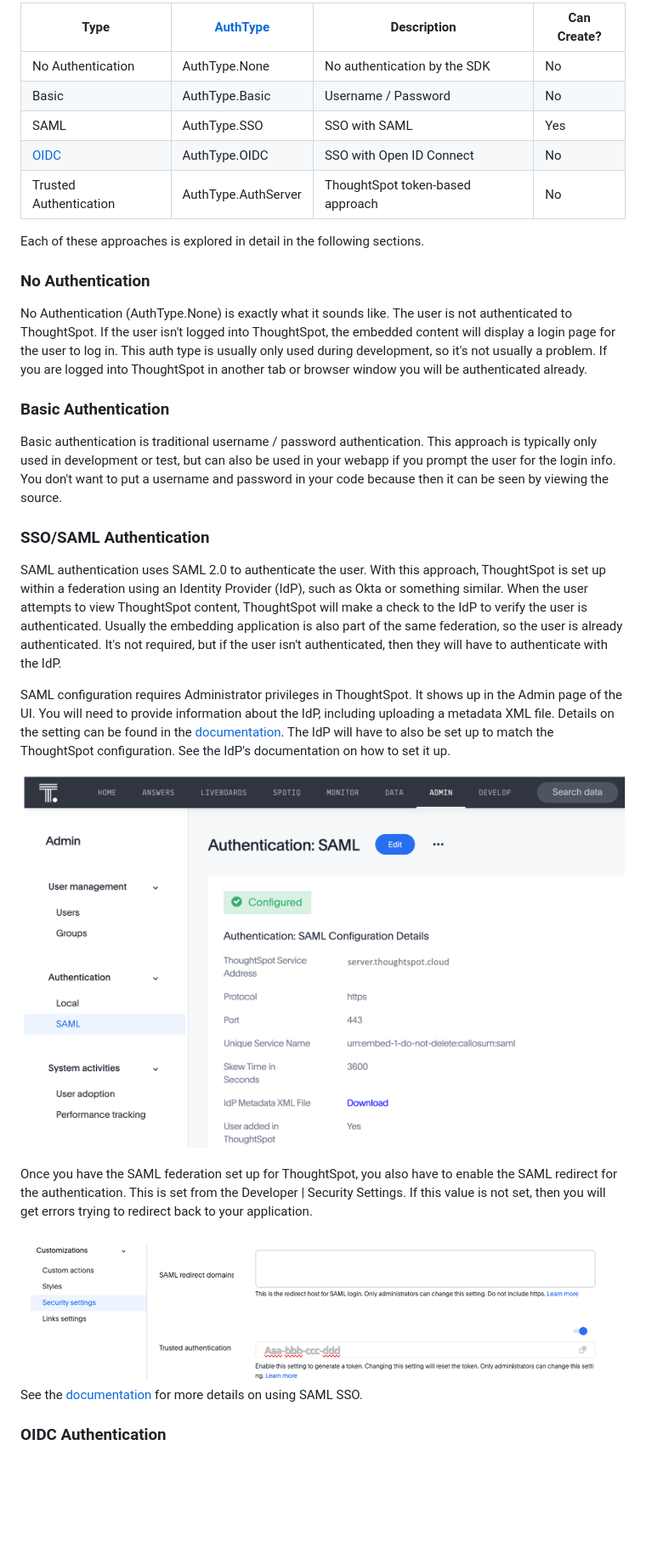
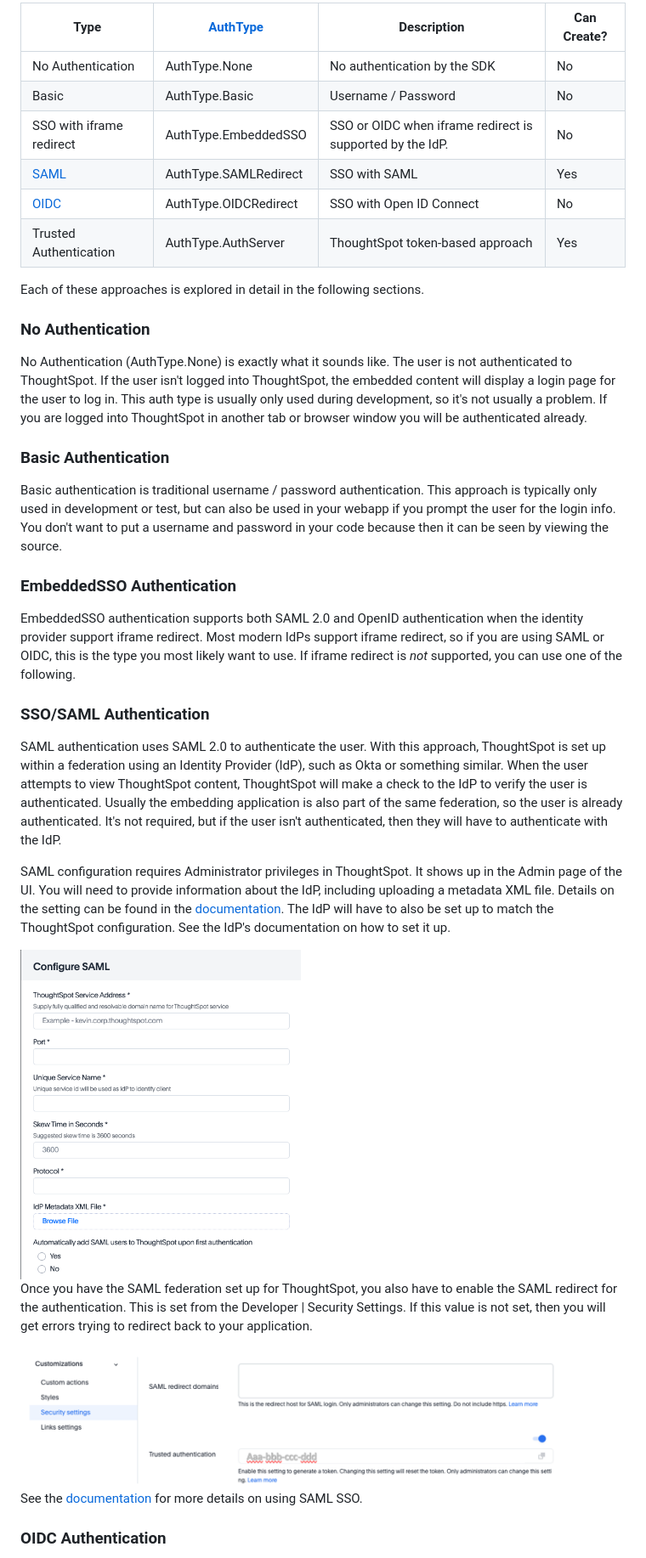
Before and after one commit to thoughtspot/tse-step-by-step, a Markdown page: lesson-03-security-setup/README-03.md, the part around the change printed below. Shown: that part at 85% size. Rendered like a GitHub page; pictures changed too: lesson-03-security-setup/images/saml-configuration.png; blank space fills up the shorter version.

```diff
--- a/lesson-03-security-setup/README-03.md
+++ b/lesson-03-security-setup/README-03.md
@@ -50,33 +85,55 @@ The following table lists the types of authentication, the associated [enumerate
 
-| Type                                | [AuthType](https://developers.thoughtspot.com/docs/typedoc/enums/AuthType.html) | Description                      | Can Create? |
-|-------------------------------------|---------------------------------------------------------------------------------|----------------------------------|-------------|
-| No Authentication                   | AuthType.None                                                                   | No authentication by the SDK     | No          |
-| Basic                               | AuthType.Basic                                                                  | Username / Password              | No          |
-| SAML                                | AuthType.SSO                                                                    | SSO with SAML                    | Yes         |
-| [OIDC](https://openid.net/connect/) | AuthType.OIDC                                                                   | SSO with Open ID Connect         | No          |
-| Trusted Authentication              | AuthType.AuthServer                                                             | ThoughtSpot token-based approach | No          |
+| Type                                           | [AuthType](https://developers.thoughtspot.com/docs/typedoc/enums/AuthType.html) | Description                                               | Can Create? |
+|------------------------------------------------|---------------------------------------------------------------------------------|-----------------------------------------------------------|-------------|
+| No Authentication                              | AuthType.None                                                                   | No authentication by the SDK                              | No          |
+| Basic                                          | AuthType.Basic                                                                  | Username / Password                                       | No          |
+| SSO with iframe redirect                       | AuthType.EmbeddedSSO                                                            | SSO or OIDC when iframe redirect is supported by the IdP. | No          |
+| [SAML](https://en.wikipedia.org/wiki/SAML_2.0) | AuthType.SAMLRedirect                                                           | SSO with SAML                                             | Yes         |
+| [OIDC](https://openid.net/connect/)            | AuthType.OIDCRedirect                                                           | SSO with Open ID Connect                                  | No          |
+| Trusted Authentication                         | AuthType.AuthServer                                                             | ThoughtSpot token-based approach                          | Yes         |
 
 Each of these approaches is explored in detail in the following sections.
 
 ### No Authentication
 
-No Authentication (AuthType.None) is exactly what it sounds like.  The user is not authenticated to ThoughtSpot.  If the user isn't logged into ThoughtSpot, the embedded content will display a login page for the user to log in.  This auth type is usually only used during development, so it's not usually a problem.  If you are logged into ThoughtSpot in another tab or browser window you will be authenticated already.
+No Authentication (AuthType.None) is exactly what it sounds like. The user is not authenticated to ThoughtSpot. If the
+user isn't logged into ThoughtSpot, the embedded content will display a login page for the user to log in. This auth
+type is usually only used during development, so it's not usually a problem. If you are logged into ThoughtSpot in
+another tab or browser window you will be authenticated already.
 
 ### Basic Authentication
 
-Basic authentication is traditional username / password authentication.  This approach is typically only used in development or test, but can also be used in your webapp if you prompt the user for the login info.  You don't want to put a username and password in your code because then it can be seen by viewing the source.
+Basic authentication is traditional username / password authentication. This approach is typically only used in
+development or test, but can also be used in your webapp if you prompt the user for the login info. You don't want to
+put a username and password in your code because then it can be seen by viewing the source.
+
+### EmbeddedSSO Authentication
+
+EmbeddedSSO authentication supports both SAML 2.0 and OpenID authentication when the identity provider support iframe
+redirect. Most modern IdPs support iframe redirect, so if you are using SAML or OIDC, this is the type you most likely
+want to use. If iframe redirect is _not_ supported, you can use one of the following.
 
 ### SSO/SAML Authentication
 
-SAML authentication uses SAML 2.0 to authenticate the user.  With this approach, ThoughtSpot is set up within a federation using an Identity Provider (IdP), such as Okta or something similar.  When the user attempts to view ThoughtSpot content, ThoughtSpot will make a check to the IdP to verify the user is authenticated.  Usually the embedding application is also part of the same federation, so the user is already authenticated.  It's not required, but if the user isn't authenticated, then they will have to authenticate with the IdP.
+SAML authentication uses SAML 2.0 to authenticate the user. With this approach, ThoughtSpot is set up within a
+federation using an Identity Provider (IdP), such as Okta or something similar. When the user attempts to view
+ThoughtSpot content, ThoughtSpot will make a check to the IdP to verify the user is authenticated. Usually the embedding
+application is also part of the same federation, so the user is already authenticated. It's not required, but if the
+user isn't authenticated, then they will have to authenticate with the IdP.
 
-SAML configuration requires Administrator privileges in ThoughtSpot.  It shows up in the Admin page of the UI.  You will need to provide information about the IdP, including uploading a metadata XML file.  Details on the setting can be found in the [documentation](https://developers.thoughtspot.com/docs/?pageid=saml-sso).  The IdP will have to also be set up to match the ThoughtSpot configuration.  See the IdP's documentation on how to set it up.
+SAML configuration requires Administrator privileges in ThoughtSpot. It shows up in the Admin page of the UI. You will
+need to provide information about the IdP, including uploading a metadata XML file. Details on the setting can be found
+in the [documentation](https://developers.thoughtspot.com/docs/?pageid=saml-sso). The IdP will have to also be set up to
+match the ThoughtSpot configuration. See the IdP's documentation on how to set it up.
 
-![SAML configuration page](images/saml-configuration.png)
+<img src="images/saml-configuration.png" width="330" height="375" alt="SAML configuration dialog"/>
 
-Once you have the SAML federation set up for ThoughtSpot, you also have to enable the SAML redirect for the authentication.  This is set from the Developer | Security Settings.  If this value is not set, then you will get errors trying to redirect back to your application.
+Once you have the SAML federation set up for ThoughtSpot, you also have to enable the SAML redirect for the
+authentication. This is set from the Developer | Security Settings. If this value is not set, then you will get errors
+trying to redirect back to your application.
 
-![SAML redirect settings](images/saml-trusted-auth-config.png)
+<img src="images/saml-trusted-auth-config.png" width="660" height="170" alt="SAML redirect configuration"/>
+
 See the [documentation](https://developers.thoughtspot.com/docs/?pageid=saml-sso) for more details on using SAML SSO.
 
 ### OIDC Authentication
```
Also changed, not shown: other parts of lesson-03-security-setup/README-03.md (+75 -24 lines), lesson-03-security-setup/images/security-settings.png, lesson-03-security-setup/images/trusted-auth-flow.png (added).
